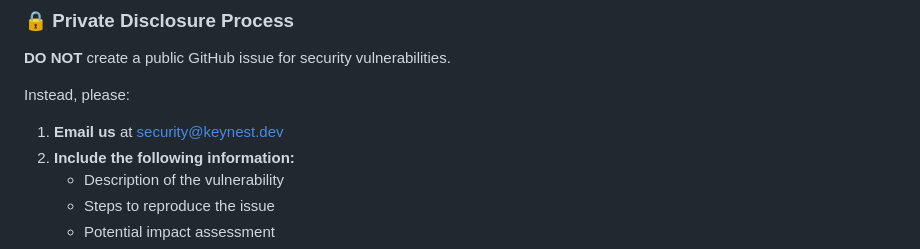
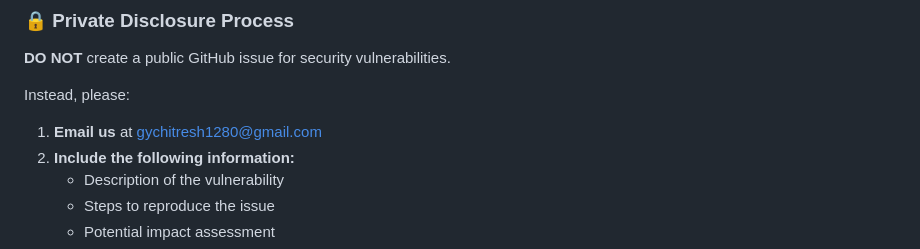
Before and after one commit to Chitresh-code/KeyNest, a Markdown page: SECURITY.md, the part around the change. Drawn GitHub-style.

```diff
--- a/SECURITY.md
+++ b/SECURITY.md
@@ -19,7 +19,7 @@ We take security vulnerabilities seriously. If you discover a security issue, pl
 
 Instead, please:
 
-1. **Email us** at security@keynest.dev
+1. **Email us** at gychitresh1280@gmail.com
 2. **Include the following information:**
    - Description of the vulnerability
    - Steps to reproduce the issue
```
Also changed, not shown: docs/security.md (+4 -4 lines).
